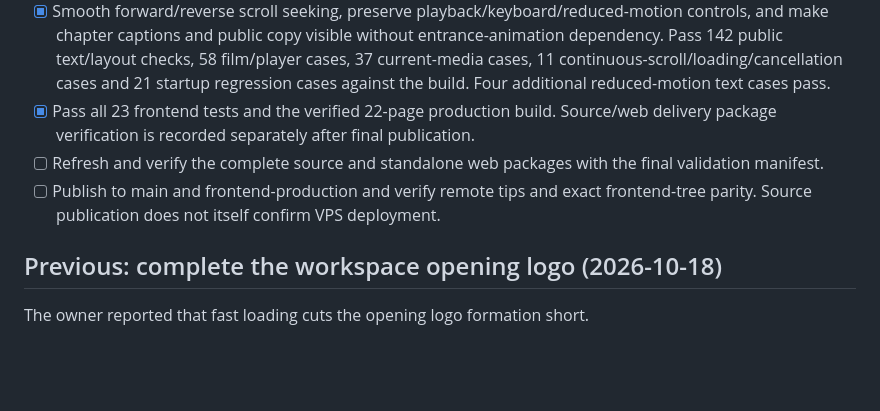
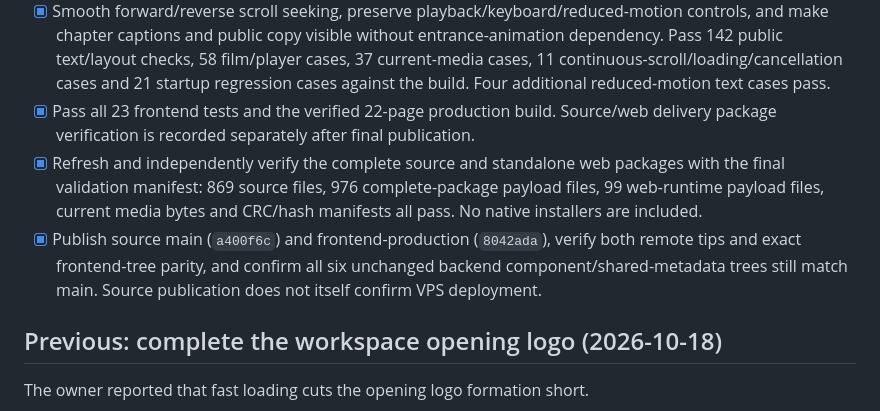
Before and after one commit to Mohammed-HeshamMohammed/AutoLinky-Production, a Markdown page: PLAN.md, the part around the change. Rendered like a GitHub page; blank space fills up the shorter version.

Commit message:
Record verified browser branding and film source publication

```diff
--- a/PLAN.md
+++ b/PLAN.md
@@ -10,8 +10,8 @@ The owner reported an unchanged website icon, missing website text and a film th
 - [x] Render the complete 24-second 1080-square film at 60 fps: 1,440 unique decoded frames, moving 0.8-second crossfades and 100ms keyframes. Preserve the real app screens and sample document provenance.
 - [x] Smooth forward/reverse scroll seeking, preserve playback/keyboard/reduced-motion controls, and make chapter captions and public copy visible without entrance-animation dependency. Pass 142 public text/layout checks, 58 film/player cases, 37 current-media cases, 11 continuous-scroll/loading/cancellation cases and 21 startup regression cases against the build. Four additional reduced-motion text cases pass.
 - [x] Pass all 23 frontend tests and the verified 22-page production build. Source/web delivery package verification is recorded separately after final publication.
-- [ ] Refresh and verify the complete source and standalone web packages with the final validation manifest.
-- [ ] Publish to main and frontend-production and verify remote tips and exact frontend-tree parity. Source publication does not itself confirm VPS deployment.
+- [x] Refresh and independently verify the complete source and standalone web packages with the final validation manifest: 869 source files, 976 complete-package payload files, 99 web-runtime payload files, current media bytes and CRC/hash manifests all pass. No native installers are included.
+- [x] Publish source main (`a400f6c`) and frontend-production (`8042ada`), verify both remote tips and exact frontend-tree parity, and confirm all six unchanged backend component/shared-metadata trees still match main. Source publication does not itself confirm VPS deployment.
 
 ## Previous: complete the workspace opening logo (2026-10-18)
 
```
